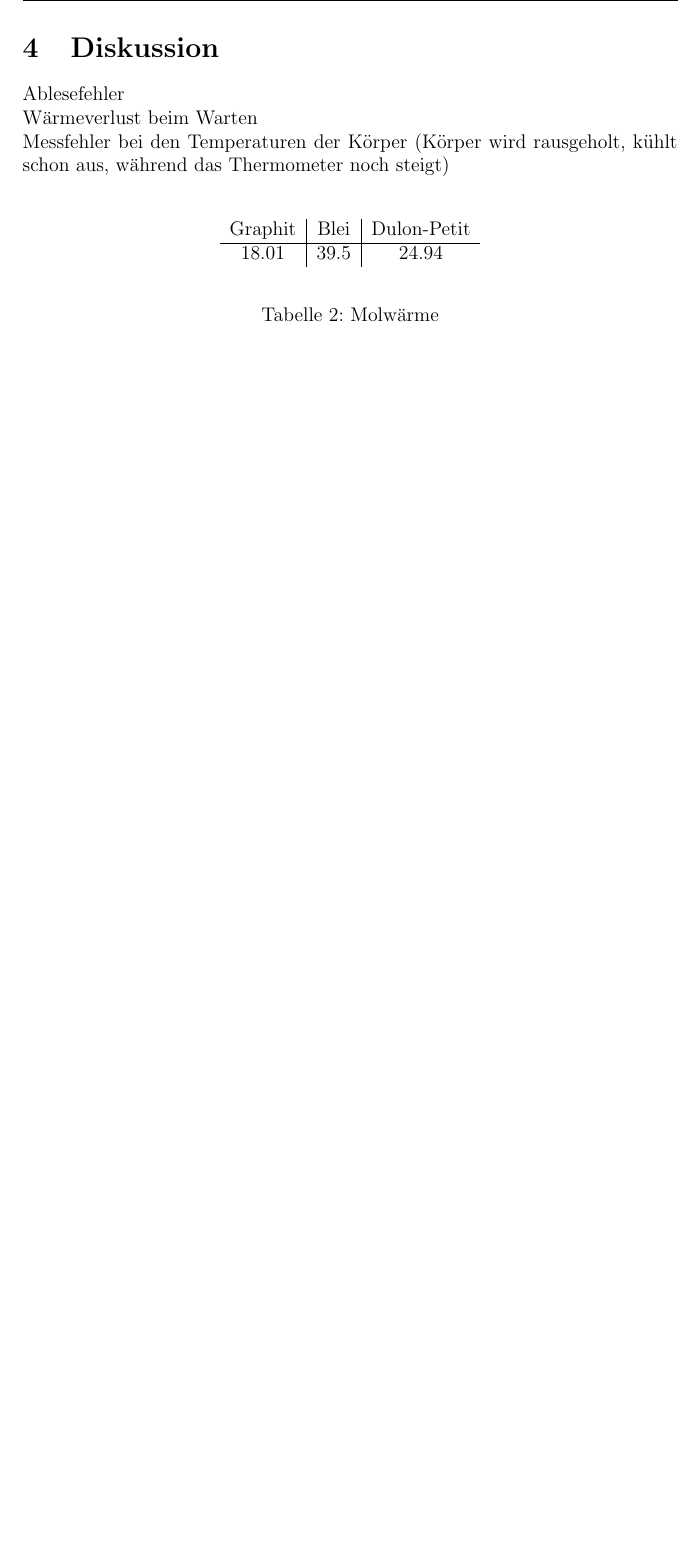
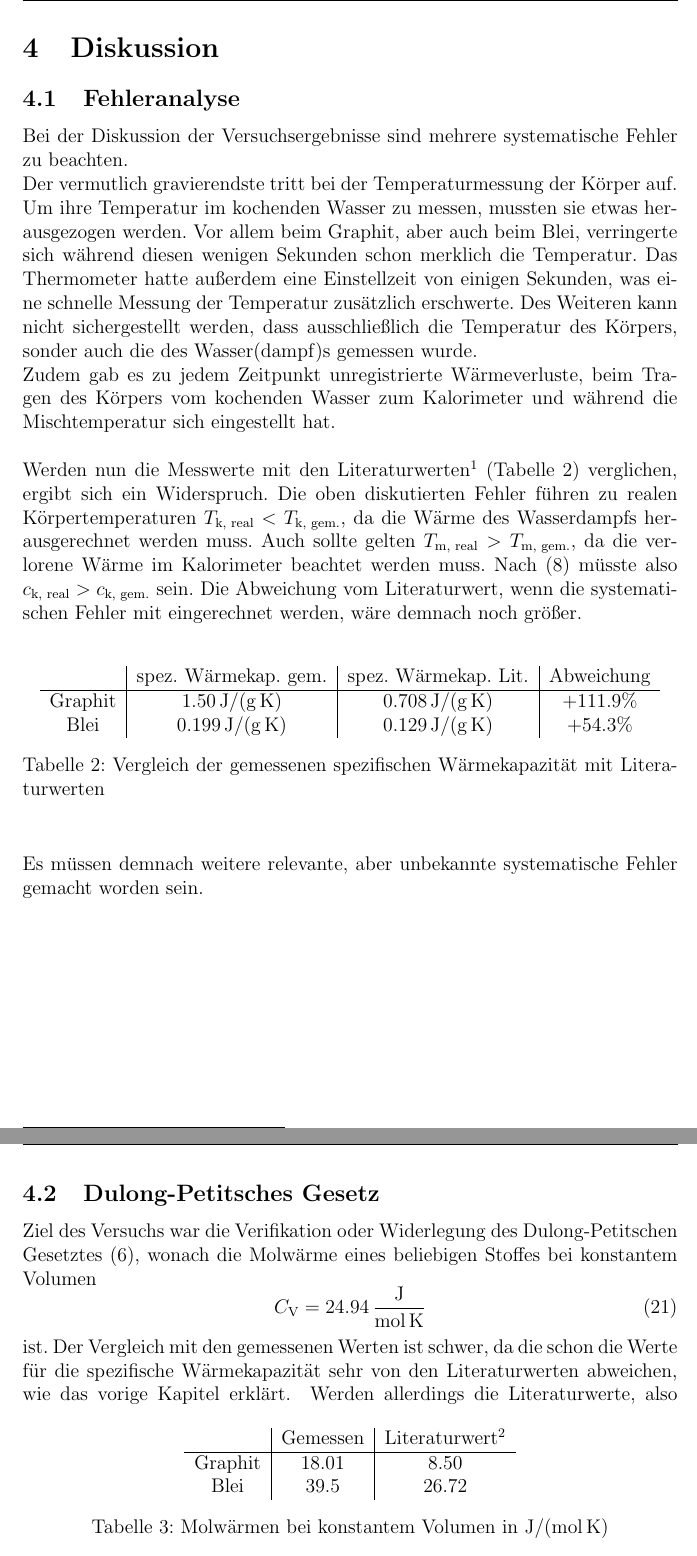
Before and after one commit to Anjaaaa/AP-1516, a LaTeX document (V201-Das Dulong-Petitsche Gesetz/Protokoll.tex, which reads V201-Das Dulong-Petitsche Gesetz/Diskussion.tex): part of page 8 of 9 before the commit and two parts of pages 8 and 9 of 10 after it, the two joined at a grey line, cut at the place of the change, the shorter picture padded with empty space. Compiled offline with pdfLaTeX.

Commit message:
Diskussion geschrieben, dabei ein paar Labels in Theorie und Aufbau-Ablauf gesetzt

```diff
--- a/V201-Das Dulong-Petitsche Gesetz/Diskussion.tex
+++ b/V201-Das Dulong-Petitsche Gesetz/Diskussion.tex
@@ -1,14 +1,44 @@
-Ablesefehler \\
-Wärmeverlust beim Warten \\
-Messfehler bei den Temperaturen der Körper (Körper wird rausgeholt, kühlt schon aus, während das Thermometer noch steigt) \\
+\subsection{Fehleranalyse}
+Bei der Diskussion der Versuchsergebnisse sind mehrere systematische Fehler zu beachten. \\
+Der vermutlich gravierendste tritt bei der Temperaturmessung der Körper auf. Um ihre Temperatur im kochenden Wasser zu messen, mussten sie etwas herausgezogen werden. Vor allem beim Graphit, aber auch beim Blei, verringerte sich während diesen wenigen Sekunden schon merklich die Temperatur. Das Thermometer hatte außerdem eine Einstellzeit von einigen Sekunden, was eine schnelle Messung der Temperatur zusätzlich erschwerte. Des Weiteren kann nicht sichergestellt werden, dass ausschließlich die Temperatur des Körpers, sonder auch die des Wasser(dampf)s  gemessen wurde. \\
+Zudem gab es zu jedem Zeitpunkt unregistrierte Wärmeverluste, beim Tragen des Körpers vom kochenden Wasser zum Kalorimeter und während die Mischtemperatur sich eingestellt hat. \\
+
+
+Werden nun die Messwerte mit den Literaturwerten\footnote{W. Walcher: \glqq Praktikum der Physik\grqq, Tabellen-Anhang} (Tabelle \ref{spez. Warmekap. Literatur}) verglichen, ergibt sich ein Widerspruch. Die oben diskutierten Fehler führen zu realen Körpertemperaturen $T_\text{k, real}<T_\text{k, gem.}$, da die Wärme des Wasserdampfs herausgerechnet werden muss. Auch sollte gelten $T_\text{m, real}>T_\text{m, gem.}$, da die verlorene Wärme im Kalorimeter beachtet werden muss. Nach \eqref{Warmekapazitat Stoff} müsste also $c_\text{k, real}>c_\text{k, gem.}$ sein. Die Abweichung vom Literaturwert, wenn die systematischen Fehler mit eingerechnet werden, wäre demnach noch größer. \\
 
 \begin{table}[h]
-\begin{center}
-\begin{tabular}{c | c | c}
-	Graphit & Blei & Dulon-Petit \\
-	\hline
-	18.01 & 39.5 & 24.94
-\end{tabular}
-\end{center}
-\caption{Molwärme}
+	\begin{center}
+		\begin{tabular}{c | c | c | c}
+			& spez. Wärmekap. gem. & spez. Wärmekap. Lit. & Abweichung \\
+			\hline
+			Graphit & \SI{1.50}{\joule\per\gram\per\kelvin} & \SI{0.708}{\joule\per\gram\per\kelvin} & +111.9\% \\
+			Blei & \SI{0.199}{\joule\per\gram\per\kelvin} & \SI{0.129}{\joule\per\gram\per\kelvin} & +54.3\%
+		\end{tabular}
+		\caption{Vergleich der gemessenen spezifischen Wärmekapazität mit Literaturwerten}
+		\label{spez. Warmekap. Literatur}
+	\end{center}
 \end{table}
+
+Es müssen demnach weitere relevante, aber unbekannte systematische Fehler gemacht worden sein.
+
+
+\newpage
+\subsection{Dulong-Petitsches Gesetz}
+Ziel des Versuchs war die Verifikation oder Widerlegung des Dulong-Petitschen Gesetztes \eqref{Dulon-Petit}, wonach die Molwärme eines beliebigen Stoffes bei konstantem Volumen
+\begin{equation}
+	C_\text{V} = \SI{24.94}{\joule\per\mol\per\kelvin}
+\end{equation}
+ist.
+Der Vergleich mit den gemessenen Werten ist schwer, da die schon die Werte für die spezifische Wärmekapazität sehr von den Literaturwerten abweichen, wie das vorige Kapitel erklärt.
+\begin{table}[h]
+	\begin{center}
+		\begin{tabular}{c | c | c}
+			& Gemessen	& Literaturwert\tablefootnote{Berechnet als Produkt aus dem Literaturwert für die spezifische Wärmekapazität und der Molmasse (siehe Tabelle \ref{Konstanten} im Anhang)} \\
+			\hline
+			Graphit & 18.01 & 8.50 \\
+			Blei & 39.5 & 26.72
+		\end{tabular}
+		\caption{Molwärmen bei konstantem Volumen in \si{\joule\per\mol\per\kelvin}}
+	\end{center}
+\end{table}
+Werden allerdings die Literaturwerte, also die \glqq wahren\grqq\ Wärmekapazitäten, mit dem Dulon-Petitschen Gesetz verglichen liegt der Schluss nahe, dass das Gesetz auf keinen Fall für alle Stoffe gilt, wobei es für die schweren eher zutrifft, als für die leichten.
--- a/V201-Das Dulong-Petitsche Gesetz/Protokoll.tex
+++ b/V201-Das Dulong-Petitsche Gesetz/Protokoll.tex
@@ -12,7 +12,7 @@
 \usepackage{caption}
 \usepackage{graphicx}
 \usepackage{subcaption} %z.B. in figure umgebungen um einzelne bilder zu benennen
-
+\usepackage{tablefootnote}
 
 \usepackage[
 	locale=DE,
```
Also changed, not shown: V201-Das Dulong-Petitsche Gesetz/Auswertung.tex (+5 -5 lines), V201-Das Dulong-Petitsche Gesetz/Konstanten.tex (+6 -8 lines), V201-Das Dulong-Petitsche Gesetz/Messung.tex (+2 -2 lines), V201-Das Dulong-Petitsche Gesetz/Theorie.tex (+2 -2 lines).
